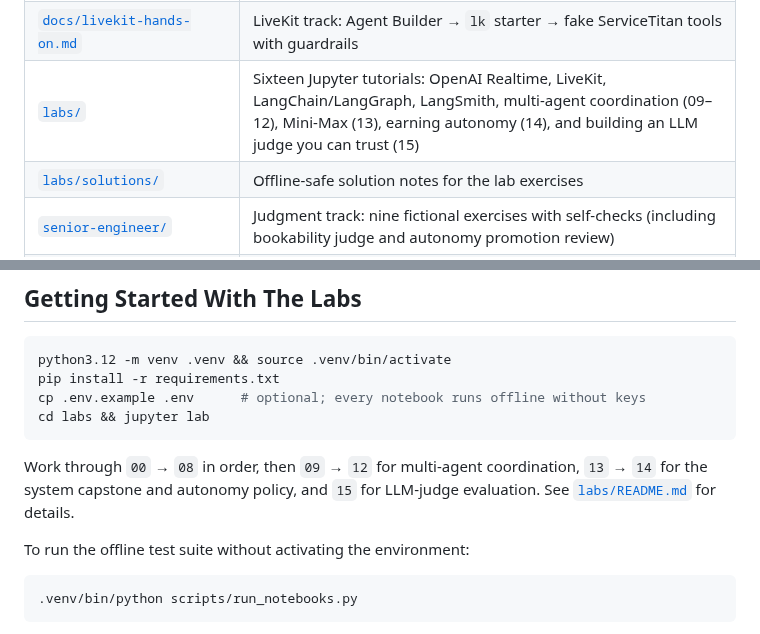
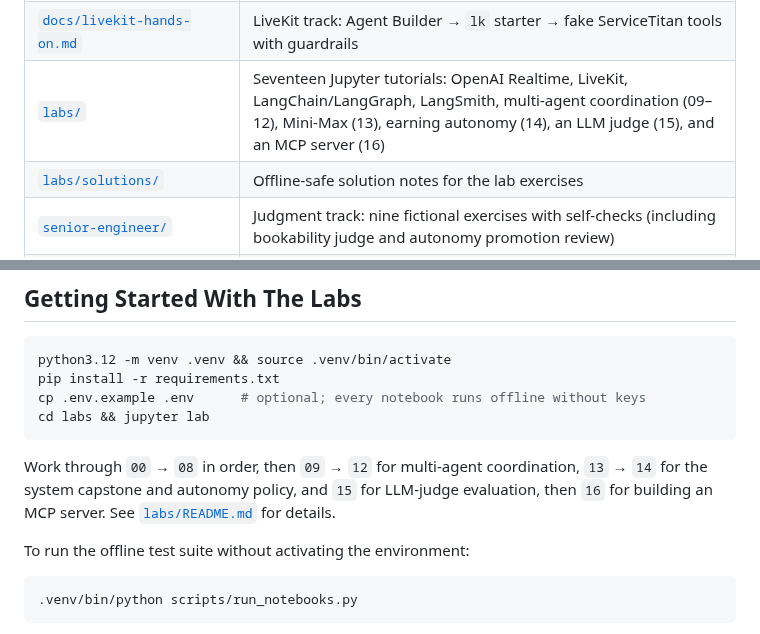
Before and after one commit to sp7412/onboarding, a Markdown page: README.md, 2 parts joined by grey strips. GitHub-like rendering.

Commit message:
Document MCP lab in root README

````diff
--- a/README.md
+++ b/README.md
@@ -65,7 +65,7 @@ the exact lab map and prerequisites.
 | [`docs/references.md`](docs/references.md) | Complete bibliography of every external source in the repo |
 | [`docs/podcast-prompts.md`](docs/podcast-prompts.md) | NotebookLM podcast prompts: seven technical and three company-context episodes plus four coaching episodes |
 | [`docs/livekit-hands-on.md`](docs/livekit-hands-on.md) | LiveKit track: Agent Builder → `lk` starter → fake ServiceTitan tools with guardrails |
-| [`labs/`](labs/) | Sixteen Jupyter tutorials: OpenAI Realtime, LiveKit, LangChain/LangGraph, LangSmith, multi-agent coordination (09–12), Mini-Max (13), earning autonomy (14), and building an LLM judge you can trust (15) |
+| [`labs/`](labs/) | Seventeen Jupyter tutorials: OpenAI Realtime, LiveKit, LangChain/LangGraph, LangSmith, multi-agent coordination (09–12), Mini-Max (13), earning autonomy (14), an LLM judge (15), and an MCP server (16) |
 | [`labs/solutions/`](labs/solutions/) | Offline-safe solution notes for the lab exercises |
 | [`senior-engineer/`](senior-engineer/) | Judgment track: nine fictional exercises with self-checks (including bookability judge and autonomy promotion review) |
 | [`templates/`](templates/) | Onboarding log, 1:1 questions, working-with-me, weekly status, field notes, pre-mortem, 30-day memo, design doc, brag document, 90-day retro |
@@ -91,7 +91,7 @@ cp .env.example .env      # optional; every notebook runs offline without keys
 cd labs && jupyter lab
 ```
 
-Work through `00` → `08` in order, then `09` → `12` for multi-agent coordination, `13` → `14` for the system capstone and autonomy policy, and `15` for LLM-judge evaluation. See [`labs/README.md`](labs/README.md) for details.
+Work through `00` → `08` in order, then `09` → `12` for multi-agent coordination, `13` → `14` for the system capstone and autonomy policy, and `15` for LLM-judge evaluation, then `16` for building an MCP server. See [`labs/README.md`](labs/README.md) for details.
 
 To run the offline test suite without activating the environment:
 
````
